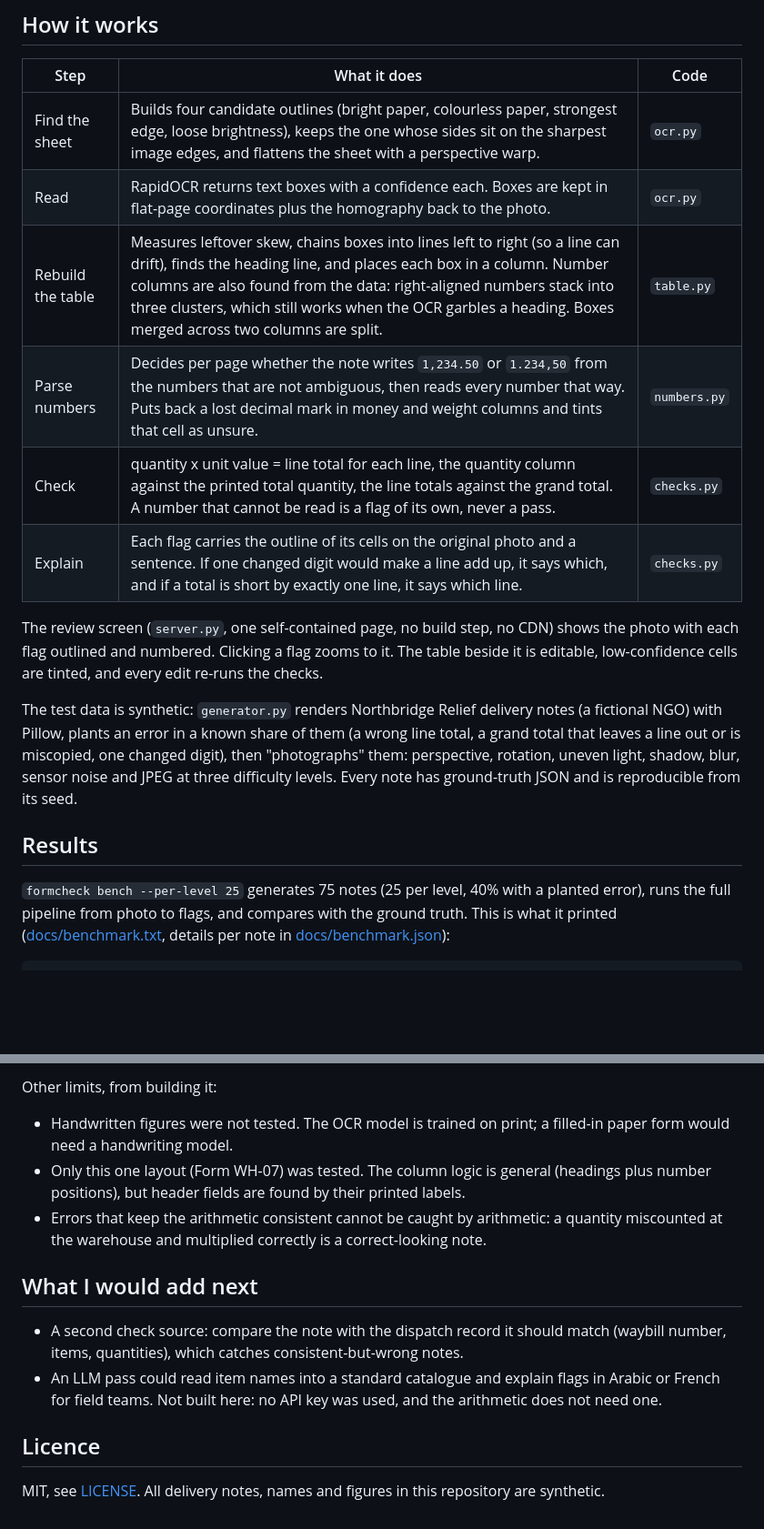
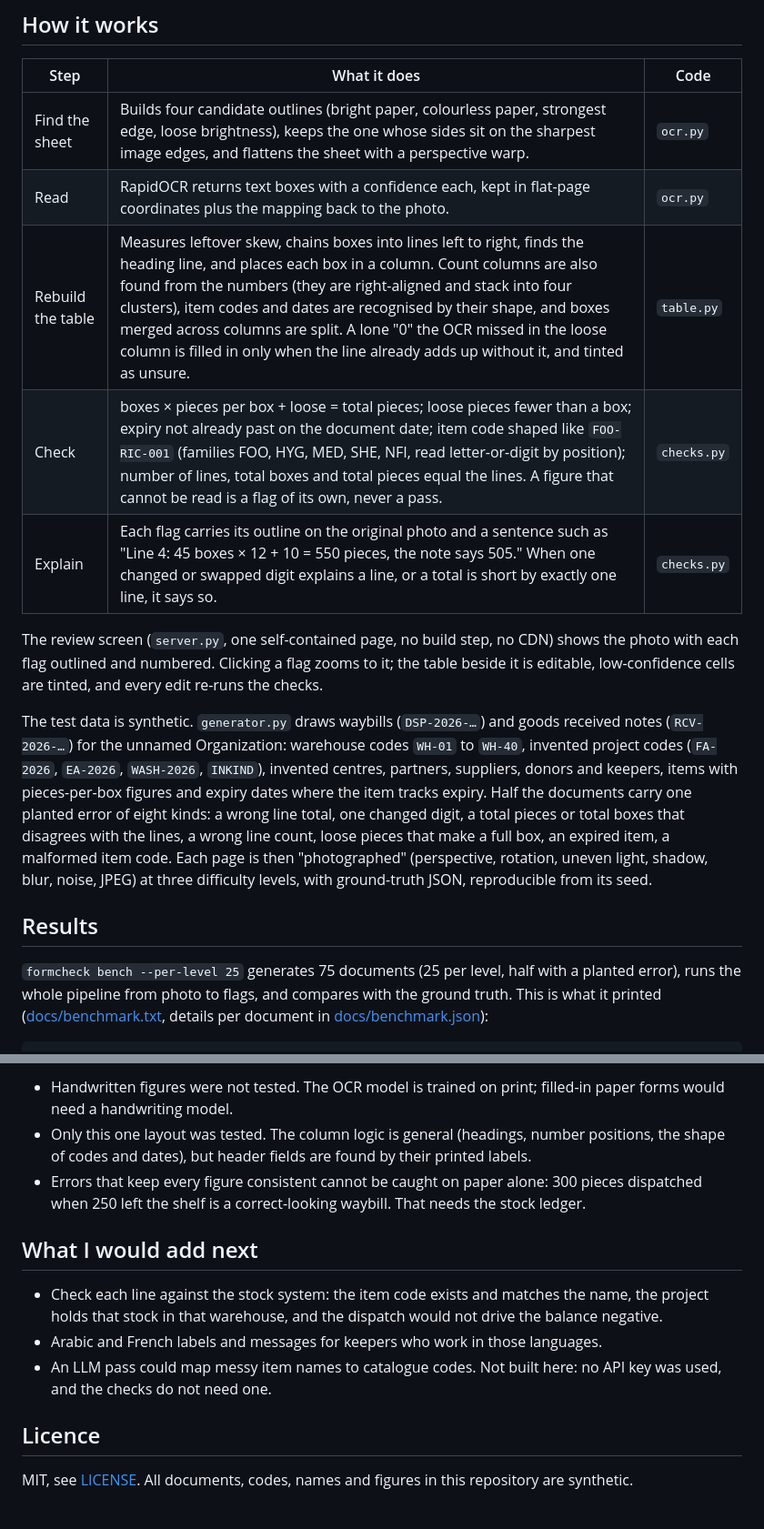
Before and after one commit to ToniHaddad/form-check, a Markdown page: README.md, 2 parts joined by grey strips. Shown at 91% size. GitHub-like rendering; blank space fills up the shorter version.

````diff
--- a/README.md
+++ b/README.md
@@ -52,18 +53,17 @@ The review screen works at phone width:
 | Step | What it does | Code |
 |---|---|---|
 | Find the sheet | Builds four candidate outlines (bright paper, colourless paper, strongest edge, loose brightness), keeps the one whose sides sit on the sharpest image edges, and flattens the sheet with a perspective warp. | `ocr.py` |
-| Read | RapidOCR returns text boxes with a confidence each. Boxes are kept in flat-page coordinates plus the homography back to the photo. | `ocr.py` |
-| Rebuild the table | Measures leftover skew, chains boxes into lines left to right (so a line can drift), finds the heading line, and places each box in a column. Number columns are also found from the data: right-aligned numbers stack into three clusters, which still works when the OCR garbles a heading. Boxes merged across two columns are split. | `table.py` |
-| Parse numbers | Decides per page whether the note writes `1,234.50` or `1.234,50` from the numbers that are not ambiguous, then reads every number that way. Puts back a lost decimal mark in money and weight columns and tints that cell as unsure. | `numbers.py` |
-| Check | quantity x unit value = line total for each line, the quantity column against the printed total quantity, the line totals against the grand total. A number that cannot be read is a flag of its own, never a pass. | `checks.py` |
-| Explain | Each flag carries the outline of its cells on the original photo and a sentence. If one changed digit would make a line add up, it says which, and if a total is short by exactly one line, it says which line. | `checks.py` |
+| Read | RapidOCR returns text boxes with a confidence each, kept in flat-page coordinates plus the mapping back to the photo. | `ocr.py` |
+| Rebuild the table | Measures leftover skew, chains boxes into lines left to right, finds the heading line, and places each box in a column. Count columns are also found from the numbers (they are right-aligned and stack into four clusters), item codes and dates are recognised by their shape, and boxes merged across columns are split. A lone "0" the OCR missed in the loose column is filled in only when the line already adds up without it, and tinted as unsure. | `table.py` |
+| Check | boxes × pieces per box + loose = total pieces; loose pieces fewer than a box; expiry not already past on the document date; item code shaped like `FOO-RIC-001` (families FOO, HYG, MED, SHE, NFI, read letter-or-digit by position); number of lines, total boxes and total pieces equal the lines. A figure that cannot be read is a flag of its own, never a pass. | `checks.py` |
+| Explain | Each flag carries its outline on the original photo and a sentence such as "Line 4: 45 boxes × 12 + 10 = 550 pieces, the note says 505." When one changed or swapped digit explains a line, or a total is short by exactly one line, it says so. | `checks.py` |
 
-The review screen (`server.py`, one self-contained page, no build step, no CDN) shows the photo with each flag outlined and numbered. Clicking a flag zooms to it. The table beside it is editable, low-confidence cells are tinted, and every edit re-runs the checks.
+The review screen (`server.py`, one self-contained page, no build step, no CDN) shows the photo with each flag outlined and numbered. Clicking a flag zooms to it; the table beside it is editable, low-confidence cells are tinted, and every edit re-runs the checks.
 
-The test data is synthetic: `generator.py` renders Northbridge Relief delivery notes (a fictional NGO) with Pillow, plants an error in a known share of them (a wrong line total, a grand total that leaves a line out or is miscopied, one changed digit), then "photographs" them: perspective, rotation, uneven light, shadow, blur, sensor noise and JPEG at three difficulty levels. Every note has ground-truth JSON and is reproducible from its seed.
+The test data is synthetic. `generator.py` draws waybills (`DSP-2026-…`) and goods received notes (`RCV-2026-…`) for the unnamed Organization: warehouse codes `WH-01` to `WH-40`, invented project codes (`FA-2026`, `EA-2026`, `WASH-2026`, `INKIND`), invented centres, partners, suppliers, donors and keepers, items with pieces-per-box figures and expiry dates where the item tracks expiry. Half the documents carry one planted error of eight kinds: a wrong line total, one changed digit, a total pieces or total boxes that disagrees with the lines, a wrong line count, loose pieces that make a full box, an expired item, a malformed item code. Each page is then "photographed" (perspective, rotation, uneven light, shadow, blur, noise, JPEG) at three difficulty levels, with ground-truth JSON, reproducible from its seed.
 
 ## Results
 
-`formcheck bench --per-level 25` generates 75 notes (25 per level, 40% with a planted error), runs the full pipeline from photo to flags, and compares with the ground truth. This is what it printed ([docs/benchmark.txt](docs/benchmark.txt), details per note in [docs/benchmark.json](docs/benchmark.json)):
+`formcheck bench --per-level 25` generates 75 documents (25 per level, half with a planted error), runs the whole pipeline from photo to flags, and compares with the ground truth. This is what it printed ([docs/benchmark.txt](docs/benchmark.txt), details per document in [docs/benchmark.json](docs/benchmark.json)):
 
 ```
@@ -124,15 +142,14 @@ On hard photos (low resolution, heavy blur, JPEG at quality 50) the tool also st
 
-Other limits, from building it:
-
-- Handwritten figures were not tested. The OCR model is trained on print; a filled-in paper form would need a handwriting model.
-- Only this one layout (Form WH-07) was tested. The column logic is general (headings plus number positions), but header fields are found by their printed labels.
-- Errors that keep the arithmetic consistent cannot be caught by arithmetic: a quantity miscounted at the warehouse and multiplied correctly is a correct-looking note.
+- Handwritten figures were not tested. The OCR model is trained on print; filled-in paper forms would need a handwriting model.
+- Only this one layout was tested. The column logic is general (headings, number positions, the shape of codes and dates), but header fields are found by their printed labels.
+- Errors that keep every figure consistent cannot be caught on paper alone: 300 pieces dispatched when 250 left the shelf is a correct-looking waybill. That needs the stock ledger.
 
 ## What I would add next
 
-- A second check source: compare the note with the dispatch record it should match (waybill number, items, quantities), which catches consistent-but-wrong notes.
-- An LLM pass could read item names into a standard catalogue and explain flags in Arabic or French for field teams. Not built here: no API key was used, and the arithmetic does not need one.
+- Check each line against the stock system: the item code exists and matches the name, the project holds that stock in that warehouse, and the dispatch would not drive the balance negative.
+- Arabic and French labels and messages for keepers who work in those languages.
+- An LLM pass could map messy item names to catalogue codes. Not built here: no API key was used, and the checks do not need one.
 
 ## Licence
 
-MIT, see [LICENSE](LICENSE). All delivery notes, names and figures in this repository are synthetic.
+MIT, see [LICENSE](LICENSE). All documents, codes, names and figures in this repository are synthetic.
````
Also changed, not shown: other parts of README.md (+83 -64 lines), CLAUDE.md (+14 -11 lines), docs/review-screen.png, 13 other files.
